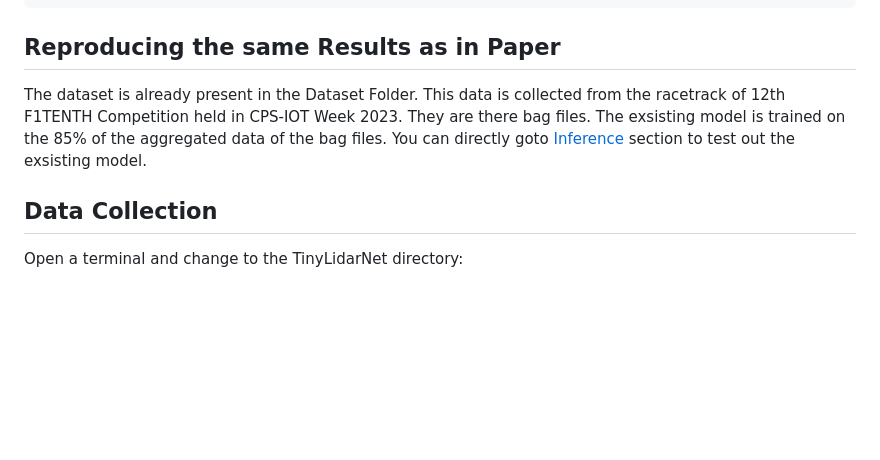
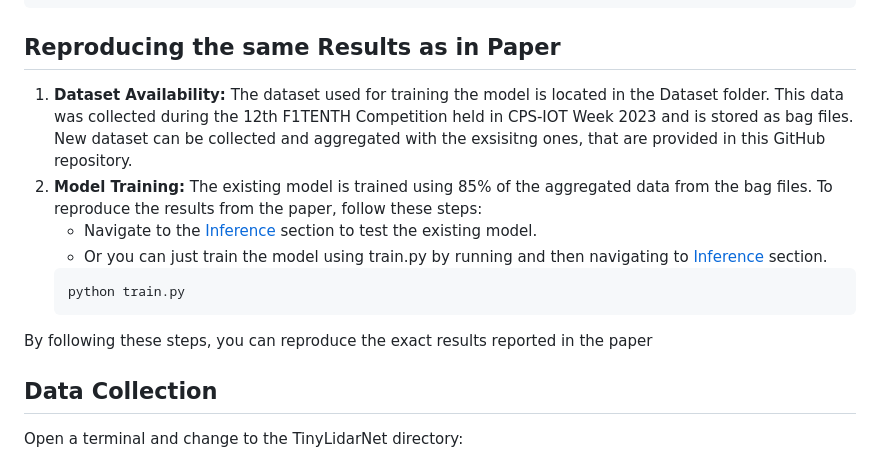
Before and after one commit to zarrar1607/TinyLidarNet, a Markdown page: Readme.md, the part around the change. GitHub-like rendering; blank space fills up the shorter version.

Commit message:
added Reproducing the same Results as in Paper to readme

````diff
--- a/Readme.md
+++ b/Readme.md
@@ -26,7 +26,14 @@ Now make sure to install python libraries
 pip install rospy rosbag scikit-learn matplotlib
 ```
 ## Reproducing the same Results as in Paper
-The dataset is already present in the Dataset Folder. This data is collected from the racetrack of 12th F1TENTH Competition held in CPS-IOT Week 2023. They are there bag files. The exsisting model is trained on the 85% of the aggregated data of the bag files. You can directly goto [Inference](#inference) section to test out the exsisting model.
+1. <strong>Dataset Availability:</strong> The dataset used for training the model is located in the Dataset folder. This data was collected during the 12th F1TENTH Competition held in CPS-IOT Week 2023 and is stored as bag files. New dataset can be collected and aggregated with the exsisitng ones, that are provided in this GitHub repository.
+2. <strong>Model Training:</strong> The existing model is trained using 85% of the aggregated data from the bag files. To reproduce the results from the paper, follow these steps:
+    - Navigate to the [Inference](#inference) section to test the existing model.
+    - Or you can just train the model using train.py by running and then navigating to [Inference](#inference) section.
+    ```
+    python train.py
+    ```
+By following these steps, you can reproduce the exact results reported in the paper
 
 ## Data Collection
 Open a terminal and change to the TinyLidarNet directory:
````
